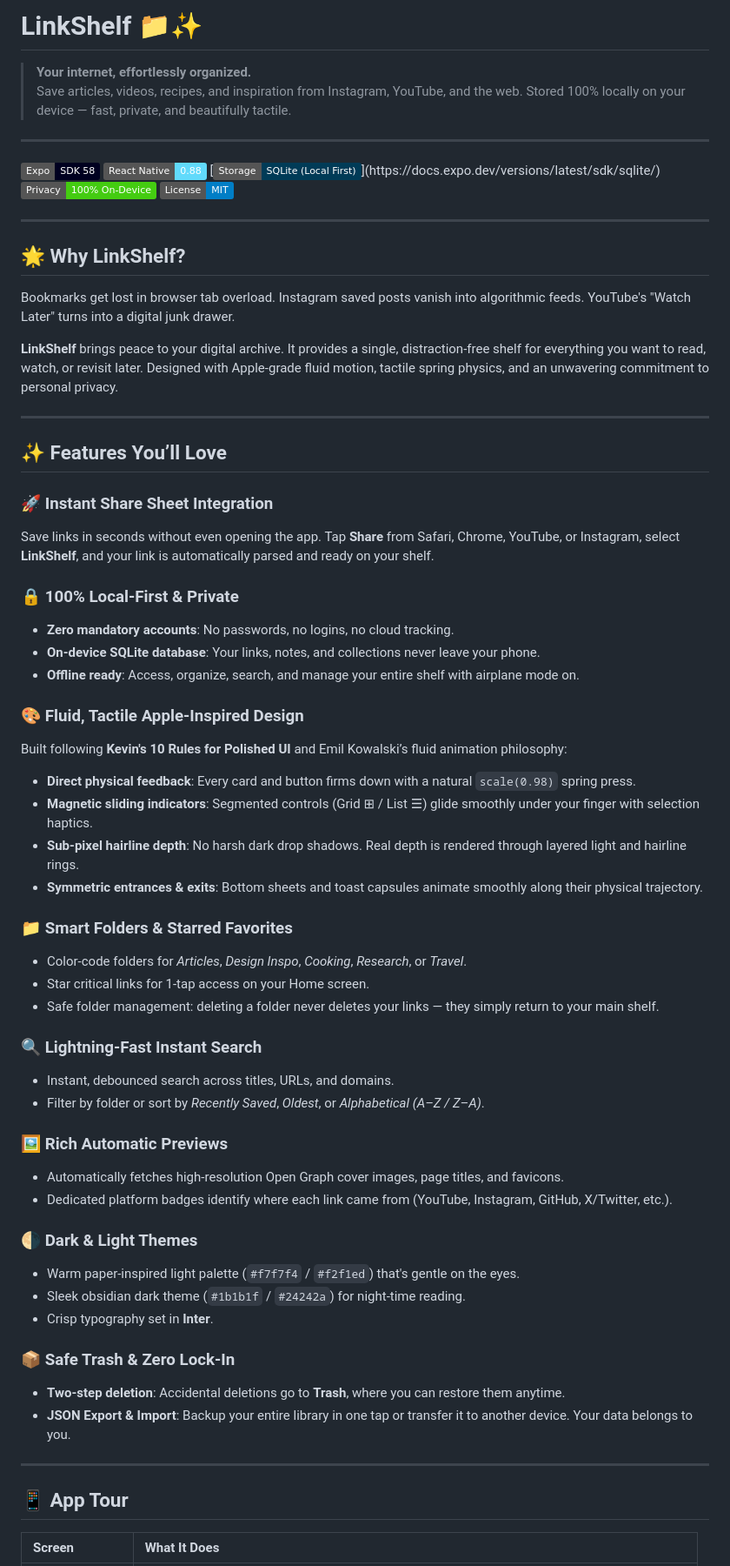
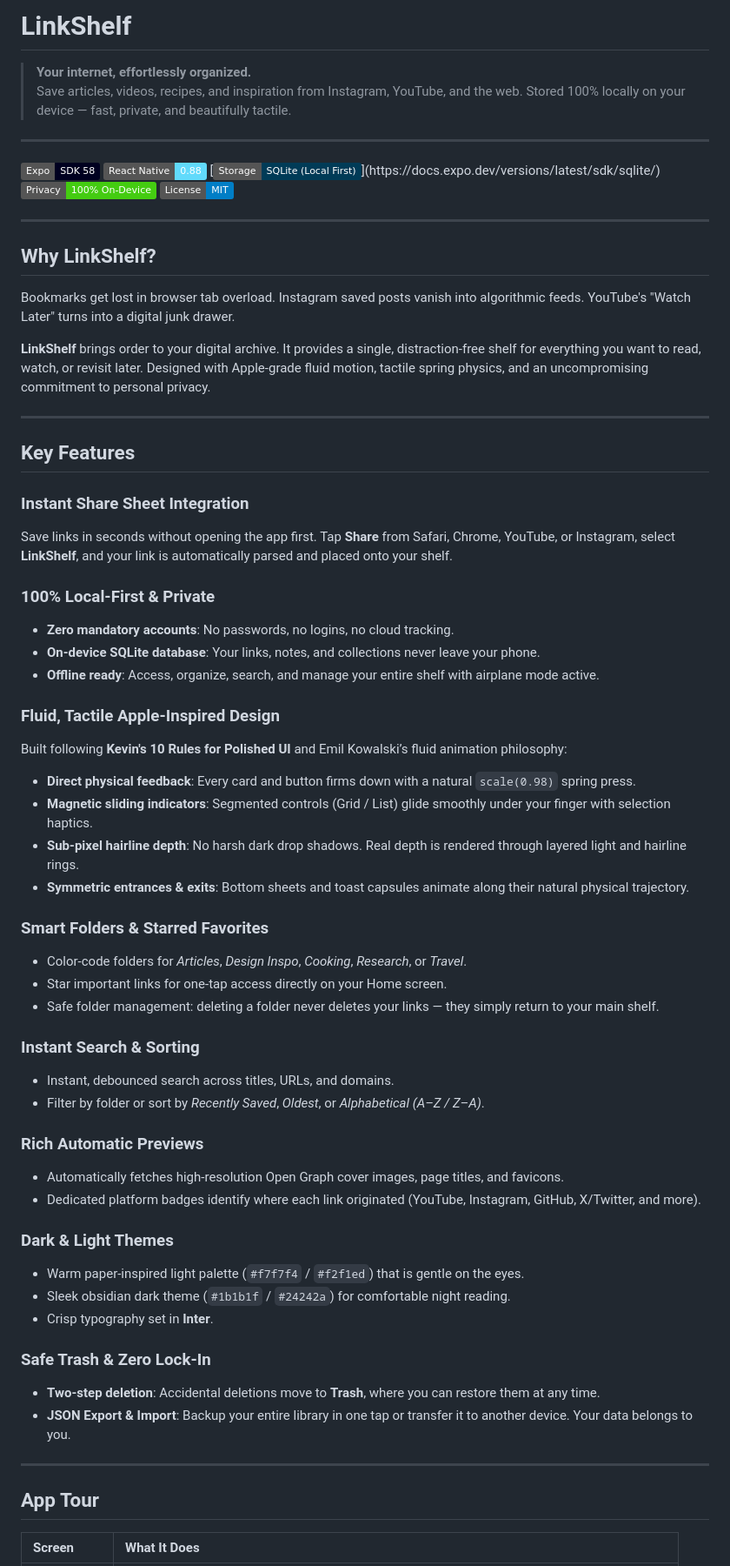
Before and after one commit to dhruvp-dev/LinkShelf, a Markdown page: README.md, the part around one of its changes. Shown at 87% size. GitHub-like rendering; badges without logos.

Commit message:
docs: strip emojis from README for clean typography

```diff
--- a/README.md
+++ b/README.md
@@ -1,4 +1,4 @@
-# LinkShelf 📁✨
+# LinkShelf
 
 > **Your internet, effortlessly organized.**
 > Save articles, videos, recipes, and inspiration from Instagram, YouTube, and the web. Stored 100% locally on your device — fast, private, and beautifully tactile.
@@ -13,56 +13,56 @@
 
 ---
 
-## 🌟 Why LinkShelf?
+## Why LinkShelf?
 
 Bookmarks get lost in browser tab overload. Instagram saved posts vanish into algorithmic feeds. YouTube's "Watch Later" turns into a digital junk drawer.
 
-**LinkShelf** brings peace to your digital archive. It provides a single, distraction-free shelf for everything you want to read, watch, or revisit later. Designed with Apple-grade fluid motion, tactile spring physics, and an unwavering commitment to personal privacy.
+**LinkShelf** brings order to your digital archive. It provides a single, distraction-free shelf for everything you want to read, watch, or revisit later. Designed with Apple-grade fluid motion, tactile spring physics, and an uncompromising commitment to personal privacy.
 
 ---
 
-## ✨ Features You’ll Love
+## Key Features
 
-### 🚀 Instant Share Sheet Integration
-Save links in seconds without even opening the app. Tap **Share** from Safari, Chrome, YouTube, or Instagram, select **LinkShelf**, and your link is automatically parsed and ready on your shelf.
+### Instant Share Sheet Integration
+Save links in seconds without opening the app first. Tap **Share** from Safari, Chrome, YouTube, or Instagram, select **LinkShelf**, and your link is automatically parsed and placed onto your shelf.
 
-### 🔒 100% Local-First & Private
+### 100% Local-First & Private
 - **Zero mandatory accounts**: No passwords, no logins, no cloud tracking.
 - **On-device SQLite database**: Your links, notes, and collections never leave your phone.
-- **Offline ready**: Access, organize, search, and manage your entire shelf with airplane mode on.
+- **Offline ready**: Access, organize, search, and manage your entire shelf with airplane mode active.
 
-### 🎨 Fluid, Tactile Apple-Inspired Design
+### Fluid, Tactile Apple-Inspired Design
 Built following **Kevin's 10 Rules for Polished UI** and Emil Kowalski’s fluid animation philosophy:
 - **Direct physical feedback**: Every card and button firms down with a natural `scale(0.98)` spring press.
-- **Magnetic sliding indicators**: Segmented controls (Grid ⊞ / List ☰) glide smoothly under your finger with selection haptics.
+- **Magnetic sliding indicators**: Segmented controls (Grid / List) glide smoothly under your finger with selection haptics.
 - **Sub-pixel hairline depth**: No harsh dark drop shadows. Real depth is rendered through layered light and hairline rings.
-- **Symmetric entrances & exits**: Bottom sheets and toast capsules animate smoothly along their physical trajectory.
+- **Symmetric entrances & exits**: Bottom sheets and toast capsules animate along their natural physical trajectory.
 
-### 📁 Smart Folders & Starred Favorites
+### Smart Folders & Starred Favorites
 - Color-code folders for *Articles*, *Design Inspo*, *Cooking*, *Research*, or *Travel*.
-- Star critical links for 1-tap access on your Home screen.
+- Star important links for one-tap access directly on your Home screen.
 - Safe folder management: deleting a folder never deletes your links — they simply return to your main shelf.
 
-### 🔍 Lightning-Fast Instant Search
+### Instant Search & Sorting
 - Instant, debounced search across titles, URLs, and domains.
 - Filter by folder or sort by *Recently Saved*, *Oldest*, or *Alphabetical (A–Z / Z–A)*.
 
-### 🖼️ Rich Automatic Previews
+### Rich Automatic Previews
 - Automatically fetches high-resolution Open Graph cover images, page titles, and favicons.
-- Dedicated platform badges identify where each link came from (YouTube, Instagram, GitHub, X/Twitter, etc.).
+- Dedicated platform badges identify where each link originated (YouTube, Instagram, GitHub, X/Twitter, and more).
 
-### 🌗 Dark & Light Themes
-- Warm paper-inspired light palette (`#f7f7f4` / `#f2f1ed`) that's gentle on the eyes.
-- Sleek obsidian dark theme (`#1b1b1f` / `#24242a`) for night-time reading.
+### Dark & Light Themes
+- Warm paper-inspired light palette (`#f7f7f4` / `#f2f1ed`) that is gentle on the eyes.
+- Sleek obsidian dark theme (`#1b1b1f` / `#24242a`) for comfortable night reading.
 - Crisp typography set in **Inter**.
 
-### 📦 Safe Trash & Zero Lock-In
-- **Two-step deletion**: Accidental deletions go to **Trash**, where you can restore them anytime.
+### Safe Trash & Zero Lock-In
+- **Two-step deletion**: Accidental deletions move to **Trash**, where you can restore them at any time.
 - **JSON Export & Import**: Backup your entire library in one tap or transfer it to another device. Your data belongs to you.
 
 ---
 
-## 📱 App Tour
+## App Tour
 
 | Screen | What It Does |
 | :--- | :--- |
```
Also changed, not shown: other parts of README.md (+13 -15 lines).
